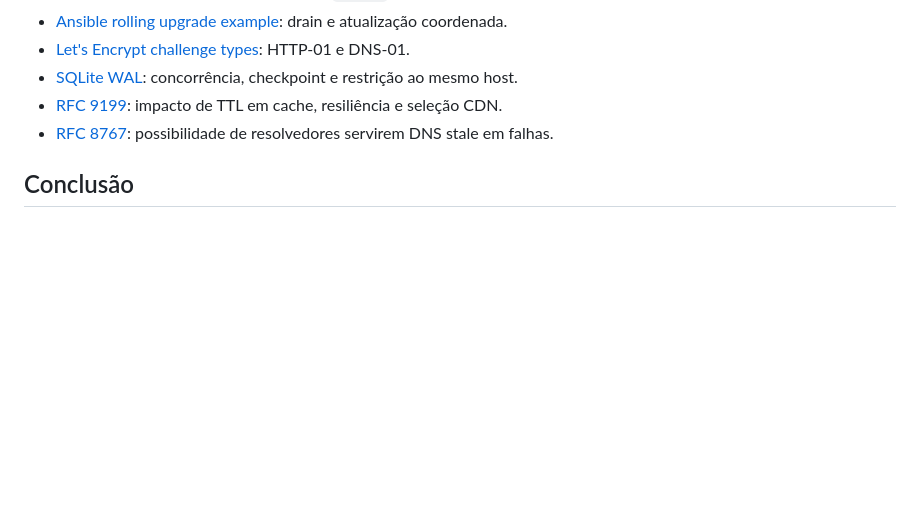
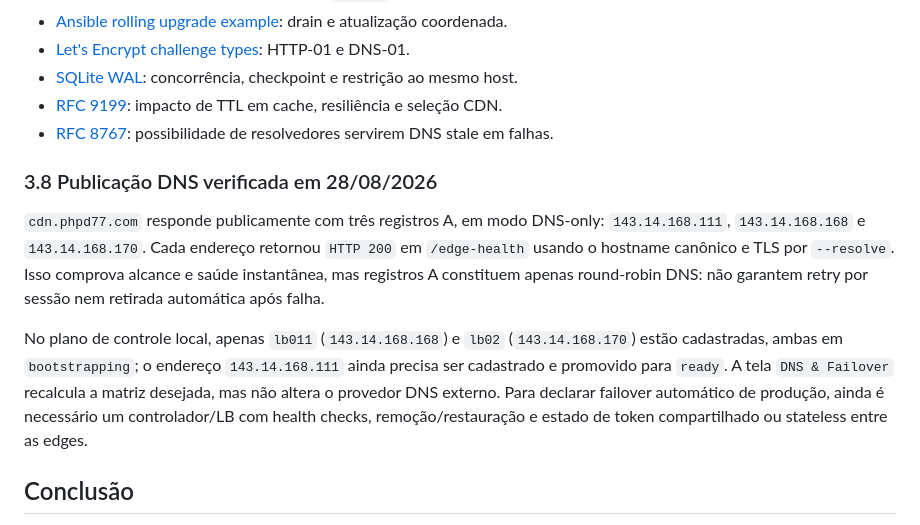
Before and after one commit to aryperdomo123456789-web/cdnmnus, a Markdown page: docs/CDN_5_OF_10_EXECUTION_AUDIT.md, the part around the change. Drawn GitHub-style; blank space fills up the shorter version.

Commit message:
docs: record three-edge DNS verification and limits

```diff
--- a/docs/CDN_5_OF_10_EXECUTION_AUDIT.md
+++ b/docs/CDN_5_OF_10_EXECUTION_AUDIT.md
@@ -663,6 +663,23 @@ evidências operacionais que fechem os gates críticos:
 - [RFC 9199](https://www.rfc-editor.org/info/rfc9199/): impacto de TTL em cache, resiliência e seleção CDN.
 - [RFC 8767](https://www.rfc-editor.org/info/rfc8767/): possibilidade de resolvedores servirem DNS stale em falhas.
 
+### 3.8 Publicação DNS verificada em 28/08/2026
+
+`cdn.phpd77.com` responde publicamente com três registros A, em modo
+DNS-only: `143.14.168.111`, `143.14.168.168` e `143.14.168.170`. Cada endereço
+retornou `HTTP 200` em `/edge-health` usando o hostname canônico e TLS por
+`--resolve`. Isso comprova alcance e saúde instantânea, mas registros A
+constituem apenas round-robin DNS: não garantem retry por sessão nem retirada
+automática após falha.
+
+No plano de controle local, apenas `lb011` (`143.14.168.168`) e `lb02`
+(`143.14.168.170`) estão cadastradas, ambas em `bootstrapping`; o endereço
+`143.14.168.111` ainda precisa ser cadastrado e promovido para `ready`. A tela
+`DNS & Failover` recalcula a matriz desejada, mas não altera o provedor DNS
+externo. Para declarar failover automático de produção, ainda é necessário um
+controlador/LB com health checks, remoção/restauração e estado de token
+compartilhado ou stateless entre as edges.
+
 ## Conclusão
 
 A base agora possui um segundo data plane funcional em homologação: o XUI real
```
